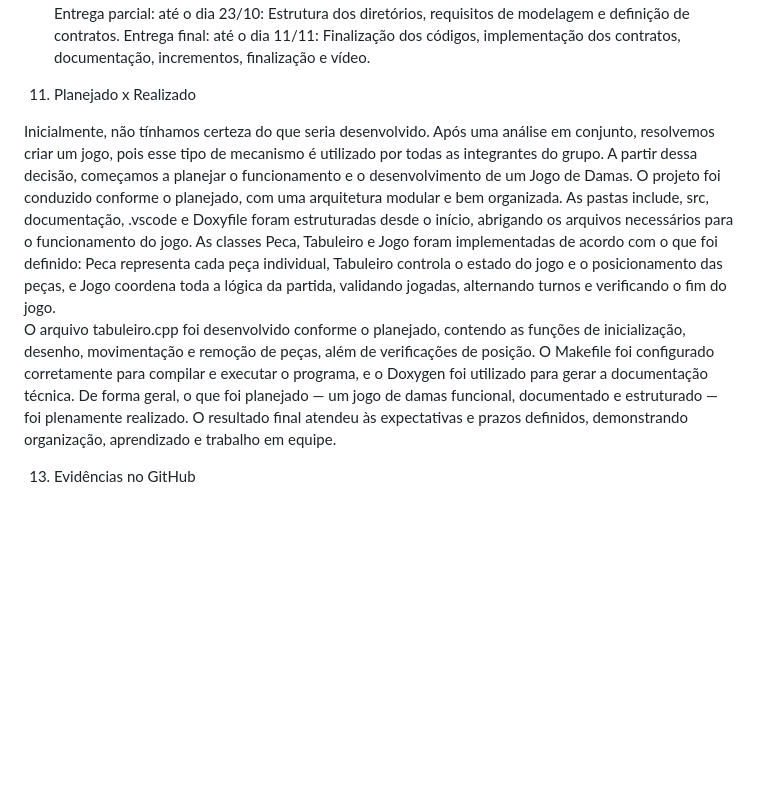
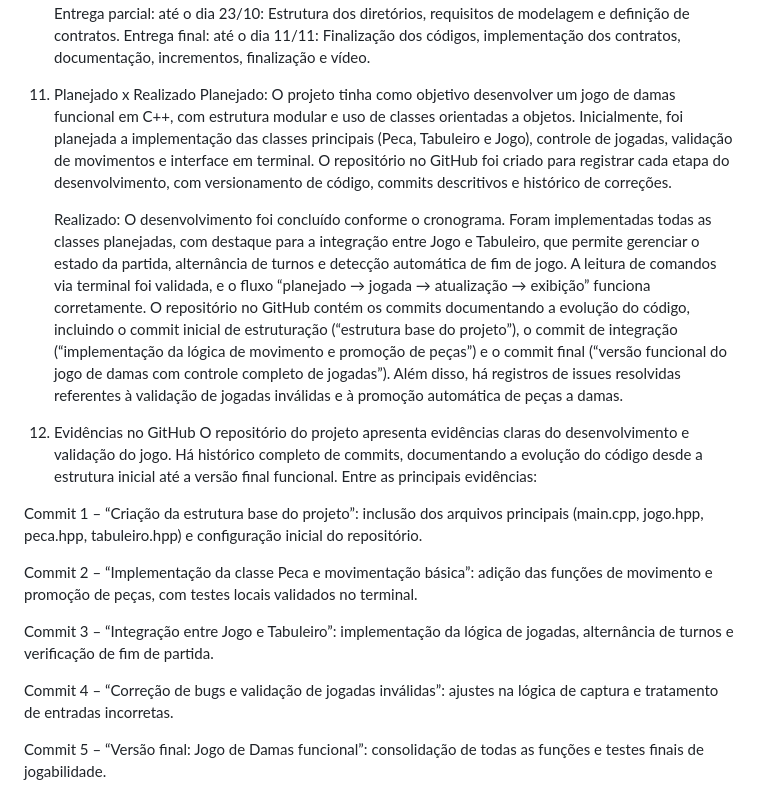
Before and after one commit to ana-versieux/JogoDeDamas_TrabalhoPDS2, a Markdown page: README.md, the part around one of its changes. Rendered like a GitHub page; blank space fills up the shorter version.

```diff
--- a/README.md
+++ b/README.md
@@ -47,10 +76,21 @@ Todas as integrantes foram migrando em diferentes partes com o intuito de que o
     Entrega final: até o dia 11/11: Finalização dos códigos, implementação dos contratos, documentação, incrementos, finalização e vídeo.
 
 11) Planejado x Realizado
+    Planejado:
+O projeto tinha como objetivo desenvolver um jogo de damas funcional em C++, com estrutura modular e uso de classes orientadas a objetos. Inicialmente, foi planejada a implementação das classes principais (Peca, Tabuleiro e Jogo), controle de jogadas, validação de movimentos e interface em terminal. O repositório no GitHub foi criado para registrar cada etapa do desenvolvimento, com versionamento de código, commits descritivos e histórico de correções.
 
-   Inicialmente, não tínhamos certeza do que seria desenvolvido. Após uma análise em conjunto, resolvemos criar um jogo, pois esse tipo de mecanismo é utilizado por todas as integrantes do grupo. A partir dessa decisão, começamos a planejar o funcionamento e o desenvolvimento de um Jogo de Damas.
-   O projeto foi conduzido conforme o planejado, com uma arquitetura modular e bem organizada. As pastas include, src, documentação, .vscode e Doxyfile foram estruturadas desde o início, abrigando os arquivos necessários para o funcionamento do jogo. As classes Peca, Tabuleiro e Jogo foram implementadas de acordo com o que foi definido: Peca representa cada peça individual, Tabuleiro controla o estado do jogo e o posicionamento das peças, e Jogo coordena toda a lógica da partida, validando jogadas, alternando turnos e verificando o fim do jogo.
-   O arquivo tabuleiro.cpp foi desenvolvido conforme o planejado, contendo as funções de inicialização, desenho, movimentação e remoção de peças, além de verificações de posição. O Makefile foi configurado corretamente para compilar e executar o programa, e o Doxygen foi utilizado para gerar a documentação técnica.
-   De forma geral, o que foi planejado — um jogo de damas funcional, documentado e estruturado — foi plenamente realizado. O resultado final atendeu às expectativas e prazos definidos, demonstrando organização, aprendizado e trabalho em equipe.
+     Realizado:
+O desenvolvimento foi concluído conforme o cronograma. Foram implementadas todas as classes planejadas, com destaque para a integração entre Jogo e Tabuleiro, que permite gerenciar o estado da partida, alternância de turnos e detecção automática de fim de jogo. A leitura de comandos via terminal foi validada, e o fluxo “planejado → jogada → atualização → exibição” funciona corretamente. O repositório no GitHub contém os commits documentando a evolução do código, incluindo o commit inicial de estruturação (“estrutura base do projeto”), o commit de integração (“implementação da lógica de movimento e promoção de peças”) e o commit final (“versão funcional do jogo de damas com controle completo de jogadas”). Além disso, há registros de issues resolvidas referentes à validação de jogadas inválidas e à promoção automática de peças a damas.
 
-13) Evidências no GitHub
+12) Evidências no GitHub
+    O repositório do projeto apresenta evidências claras do desenvolvimento e validação do jogo. Há histórico completo de commits, documentando a evolução do código desde a estrutura inicial até a versão final funcional. Entre as principais evidências:
+
+Commit 1 – “Criação da estrutura base do projeto”: inclusão dos arquivos principais (main.cpp, jogo.hpp, peca.hpp, tabuleiro.hpp) e configuração inicial do repositório.
+
+Commit 2 – “Implementação da classe Peca e movimentação básica”: adição das funções de movimento e promoção de peças, com testes locais validados no terminal.
+
+Commit 3 – “Integração entre Jogo e Tabuleiro”: implementação da lógica de jogadas, alternância de turnos e verificação de fim de partida.
+
+Commit 4 – “Correção de bugs e validação de jogadas inválidas”: ajustes na lógica de captura e tratamento de entradas incorretas.
+
+Commit 5 – “Versão final: Jogo de Damas funcional”: consolidação de todas as funções e testes finais de jogabilidade.
```
Also changed, not shown: other parts of README.md (+33 -4 lines).
